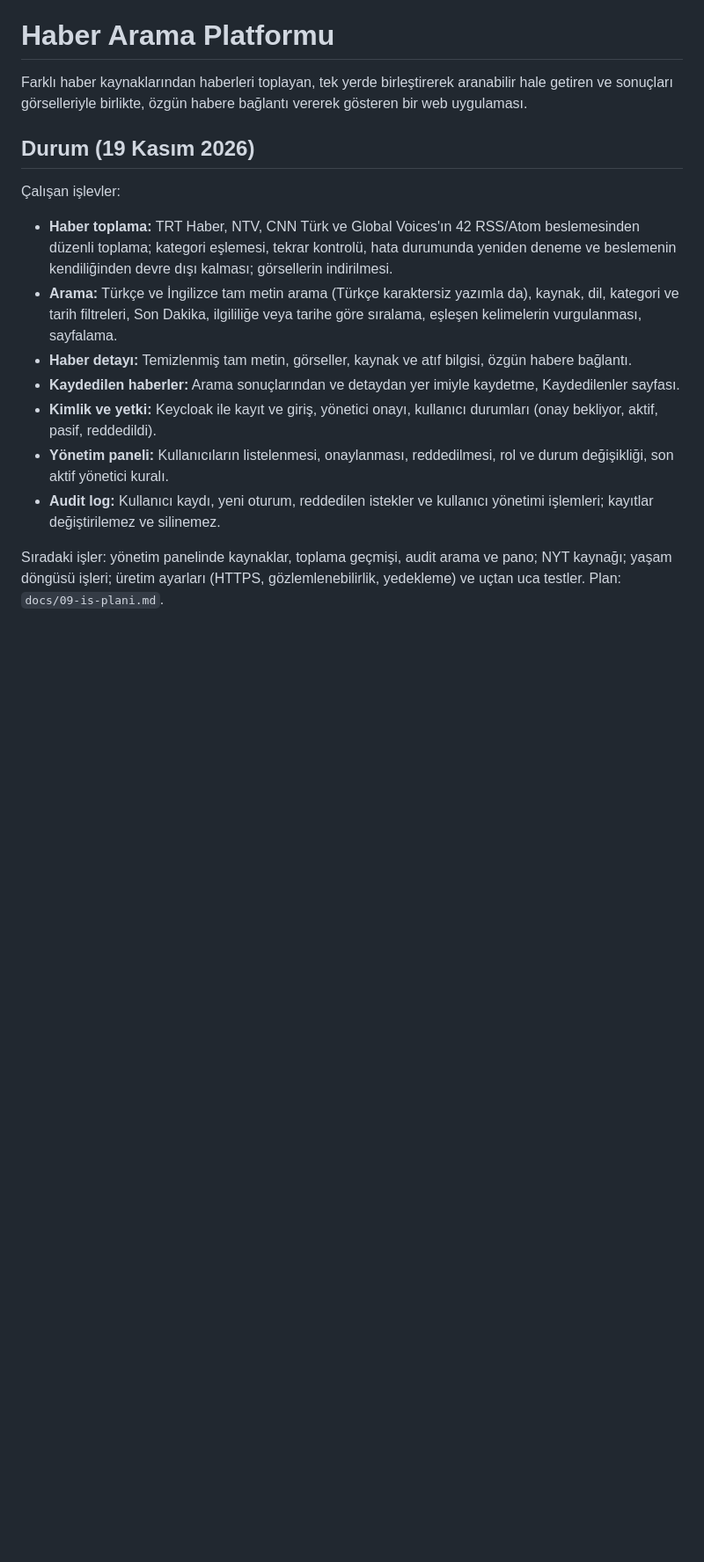
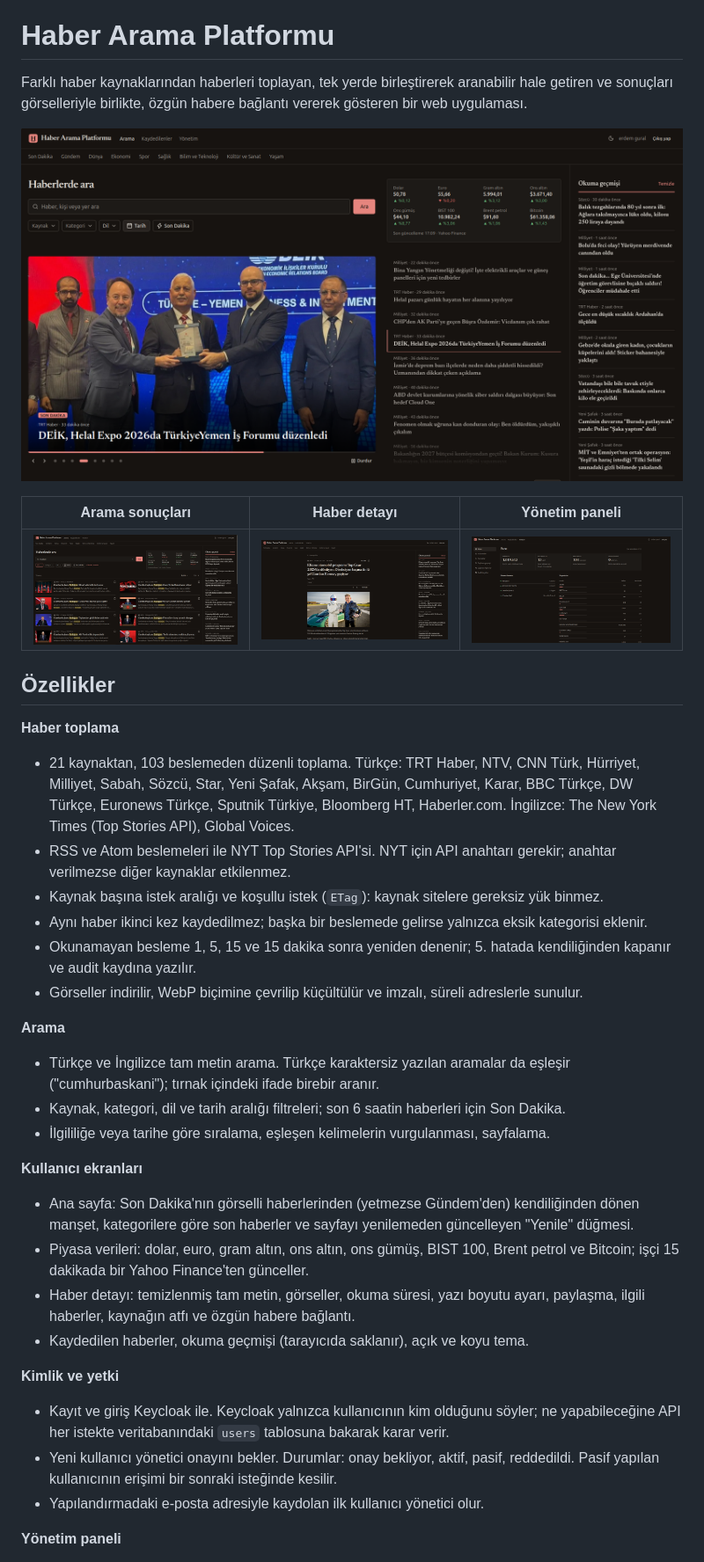
Before and after one commit to FallErdem/haber-arama-platformu, a Markdown page: README.md, the part around one of its changes. Shown at 88% size. Rendered like a GitHub page; pictures changed too: docs/images/admin.png (added), docs/images/article.png (added), docs/images/home.png (added); blank space fills up the shorter version.

Commit message:
docs: README ve kurulum dokümanı güncellendi, ekran görüntüleri eklendi

```diff
--- a/README.md
+++ b/README.md
@@ -2,16 +2,41 @@
 
 Farklı haber kaynaklarından haberleri toplayan, tek yerde birleştirerek aranabilir hale getiren ve sonuçları görselleriyle birlikte, özgün habere bağlantı vererek gösteren bir web uygulaması.
 
-## Durum (19 Kasım 2026)
+![Ana sayfa: manşet, piyasa verileri ve okuma geçmişi](docs/images/home.png)
 
-Çalışan işlevler:
+| Arama sonuçları | Haber detayı | Yönetim paneli |
+|---|---|---|
+| ![Arama sonuçları](docs/images/search.png) | ![Haber detayı](docs/images/article.png) | ![Yönetim panosu](docs/images/admin.png) |
 
-- **Haber toplama:** TRT Haber, NTV, CNN Türk ve Global Voices'ın 42 RSS/Atom beslemesinden düzenli toplama; kategori eşlemesi, tekrar kontrolü, hata durumunda yeniden deneme ve beslemenin kendiliğinden devre dışı kalması; görsellerin indirilmesi.
-- **Arama:** Türkçe ve İngilizce tam metin arama (Türkçe karaktersiz yazımla da), kaynak, dil, kategori ve tarih filtreleri, Son Dakika, ilgililiğe veya tarihe göre sıralama, eşleşen kelimelerin vurgulanması, sayfalama.
-- **Haber detayı:** Temizlenmiş tam metin, görseller, kaynak ve atıf bilgisi, özgün habere bağlantı.
-- **Kaydedilen haberler:** Arama sonuçlarından ve detaydan yer imiyle kaydetme, Kaydedilenler sayfası.
-- **Kimlik ve yetki:** Keycloak ile kayıt ve giriş, yönetici onayı, kullanıcı durumları (onay bekliyor, aktif, pasif, reddedildi).
-- **Yönetim paneli:** Kullanıcıların listelenmesi, onaylanması, reddedilmesi, rol ve durum değişikliği, son aktif yönetici kuralı.
-- **Audit log:** Kullanıcı kaydı, yeni oturum, reddedilen istekler ve kullanıcı yönetimi işlemleri; kayıtlar değiştirilemez ve silinemez.
+## Özellikler
 
-Sıradaki işler: yönetim panelinde kaynaklar, toplama geçmişi, audit arama ve pano; NYT kaynağı; yaşam döngüsü işleri; üretim ayarları (HTTPS, gözlemlenebilirlik, yedekleme) ve uçtan uca testler. Plan: `docs/09-is-plani.md`.
+**Haber toplama**
+
+- 21 kaynaktan, 103 beslemeden düzenli toplama. Türkçe: TRT Haber, NTV, CNN Türk, Hürriyet, Milliyet, Sabah, Sözcü, Star, Yeni Şafak, Akşam, BirGün, Cumhuriyet, Karar, BBC Türkçe, DW Türkçe, Euronews Türkçe, Sputnik Türkiye, Bloomberg HT, Haberler.com. İngilizce: The New York Times (Top Stories API), Global Voices.
+- RSS ve Atom beslemeleri ile NYT Top Stories API'si. NYT için API anahtarı gerekir; anahtar verilmezse diğer kaynaklar etkilenmez.
+- Kaynak başına istek aralığı ve koşullu istek (`ETag`): kaynak sitelere gereksiz yük binmez.
+- Aynı haber ikinci kez kaydedilmez; başka bir beslemede gelirse yalnızca eksik kategorisi eklenir.
+- Okunamayan besleme 1, 5, 15 ve 15 dakika sonra yeniden denenir; 5. hatada kendiliğinden kapanır ve audit kaydına yazılır.
+- Görseller indirilir, WebP biçimine çevrilip küçültülür ve imzalı, süreli adreslerle sunulur.
+
+**Arama**
+
+- Türkçe ve İngilizce tam metin arama. Türkçe karaktersiz yazılan aramalar da eşleşir ("cumhurbaskani"); tırnak içindeki ifade birebir aranır.
+- Kaynak, kategori, dil ve tarih aralığı filtreleri; son 6 saatin haberleri için Son Dakika.
+- İlgililiğe veya tarihe göre sıralama, eşleşen kelimelerin vurgulanması, sayfalama.
+
+**Kullanıcı ekranları**
+
+- Ana sayfa: Son Dakika'nın görselli haberlerinden (yetmezse Gündem'den) kendiliğinden dönen manşet, kategorilere göre son haberler ve sayfayı yenilemeden güncelleyen "Yenile" düğmesi.
+- Piyasa verileri: dolar, euro, gram altın, ons altın, ons gümüş, BIST 100, Brent petrol ve Bitcoin; işçi 15 dakikada bir Yahoo Finance'ten günceller.
+- Haber detayı: temizlenmiş tam metin, görseller, okuma süresi, yazı boyutu ayarı, paylaşma, ilgili haberler, kaynağın atfı ve özgün habere bağlantı.
+- Kaydedilen haberler, okuma geçmişi (tarayıcıda saklanır), açık ve koyu tema.
+
+**Kimlik ve yetki**
+
+- Kayıt ve giriş Keycloak ile. Keycloak yalnızca kullanıcının kim olduğunu söyler; ne yapabileceğine API her istekte veritabanındaki `users` tablosuna bakarak karar verir.
+- Yeni kullanıcı yönetici onayını bekler. Durumlar: onay bekliyor, aktif, pasif, reddedildi. Pasif yapılan kullanıcının erişimi bir sonraki isteğinde kesilir.
+- Yapılandırmadaki e-posta adresiyle kaydolan ilk kullanıcı yönetici olur.
+
+**Yönetim paneli**
+
```
Also changed, not shown: other parts of README.md (+51 -8 lines), deploy/README.md (+27 -22 lines).
